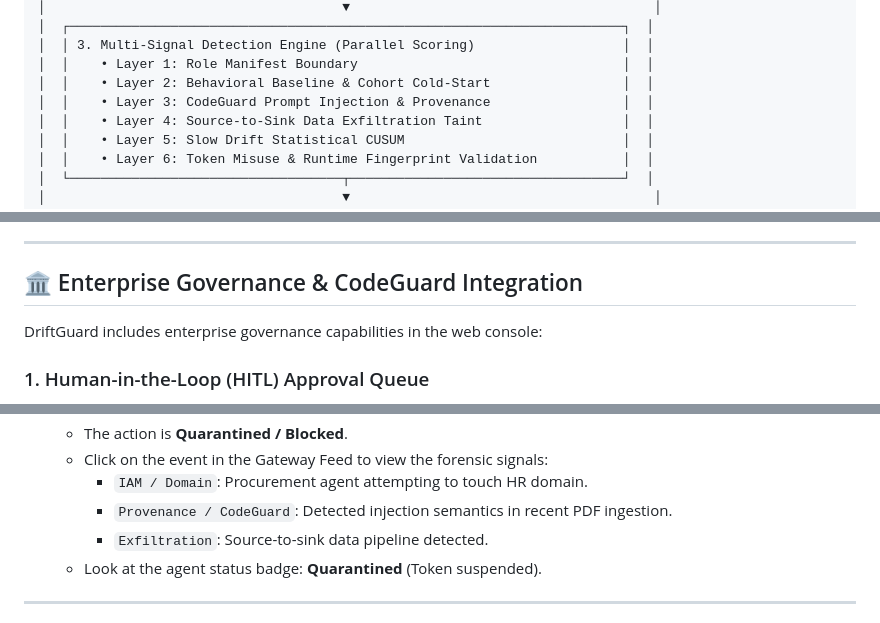
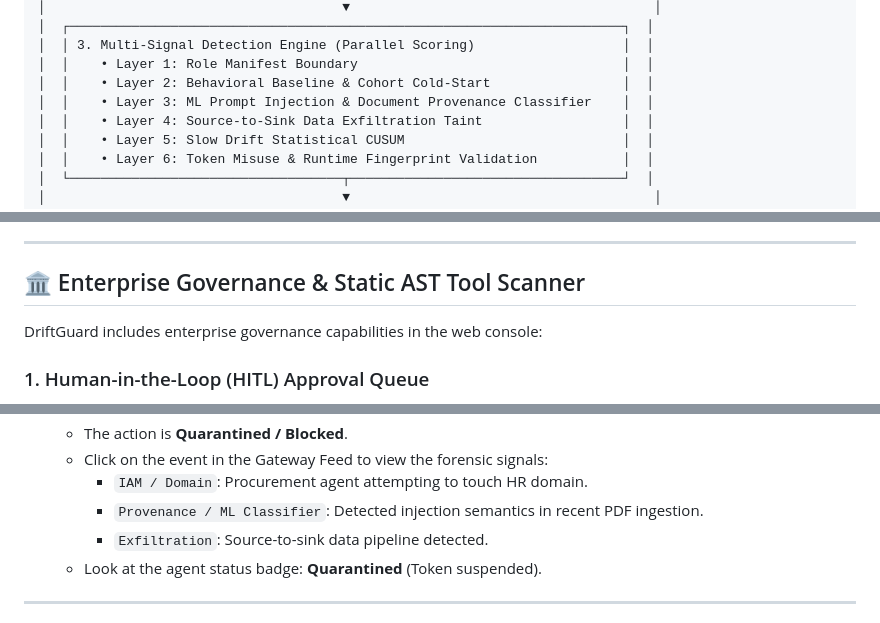
Before and after one commit to Yami066/Money-Follows, a Markdown page: README.md, 3 parts joined by grey strips. Rendered like a GitHub page.

```diff
--- a/README.md
+++ b/README.md
@@ -106,7 +106,7 @@ Every tool request passes synchronously through DriftGuard's proxy pipeline:
 │  │ 3. Multi-Signal Detection Engine (Parallel Scoring)                   │  │
 │  │    • Layer 1: Role Manifest Boundary                                  │  │
 │  │    • Layer 2: Behavioral Baseline & Cohort Cold-Start                 │  │
-│  │    • Layer 3: CodeGuard Prompt Injection & Provenance                 │  │
+│  │    • Layer 3: ML Prompt Injection & Document Provenance Classifier    │  │
 │  │    • Layer 4: Source-to-Sink Data Exfiltration Taint                  │  │
 │  │    • Layer 5: Slow Drift Statistical CUSUM                            │  │
 │  │    • Layer 6: Token Misuse & Runtime Fingerprint Validation           │  │
@@ -196,7 +196,7 @@ Binary firewalls break AI agents: if an agent triggers a false positive and erro
 
 ---
 
-## 🏛️ Enterprise Governance & CodeGuard Integration
+## 🏛️ Enterprise Governance & Static AST Tool Scanner
 
 DriftGuard includes enterprise governance capabilities in the web console:
 
@@ -263,7 +263,7 @@ You can verify the entire system in less than 5 minutes using the web console at
    - The action is **Quarantined / Blocked**.
    - Click on the event in the Gateway Feed to view the forensic signals:
      - `IAM / Domain`: Procurement agent attempting to touch HR domain.
-     - `Provenance / CodeGuard`: Detected injection semantics in recent PDF ingestion.
+     - `Provenance / ML Classifier`: Detected injection semantics in recent PDF ingestion.
      - `Exfiltration`: Source-to-sink data pipeline detected.
    - Look at the agent status badge: **Quarantined** (Token suspended).
 
```
Also changed, not shown: other parts of README.md (+14 -14 lines).
